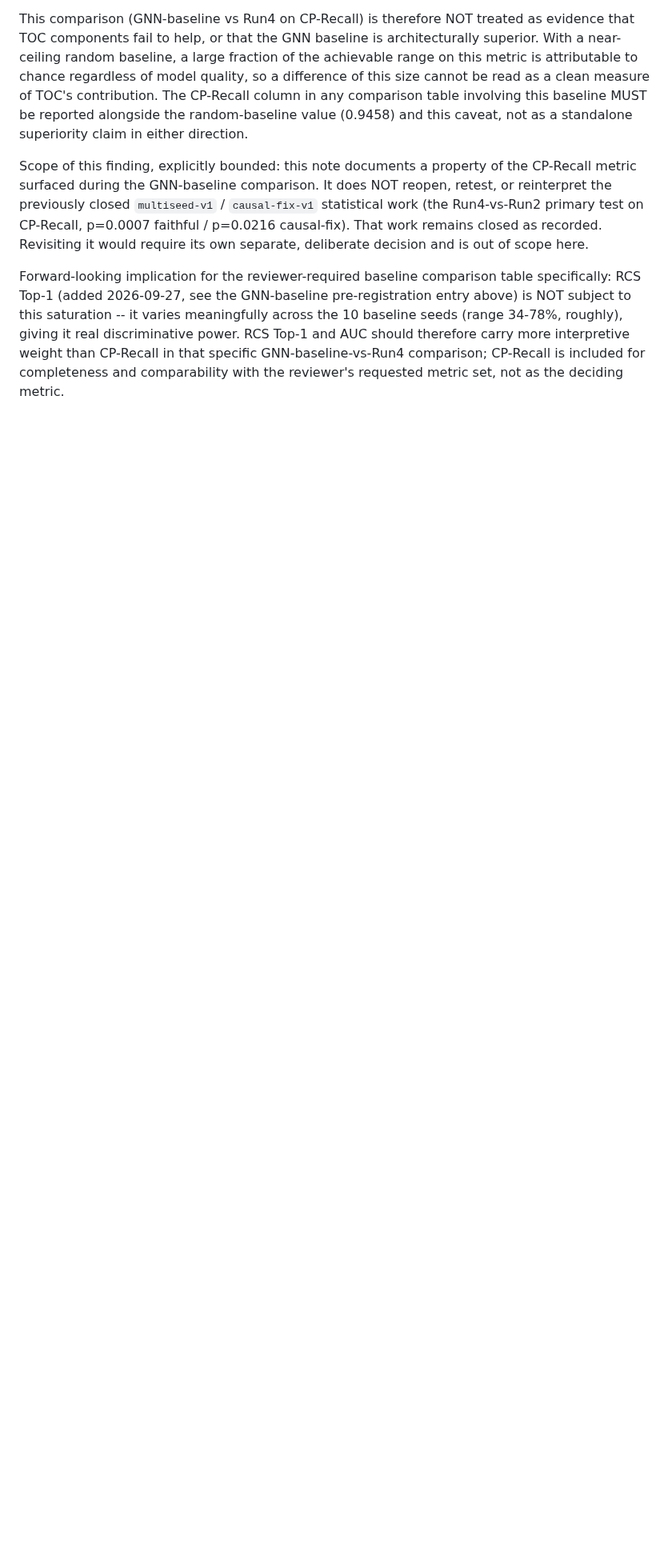
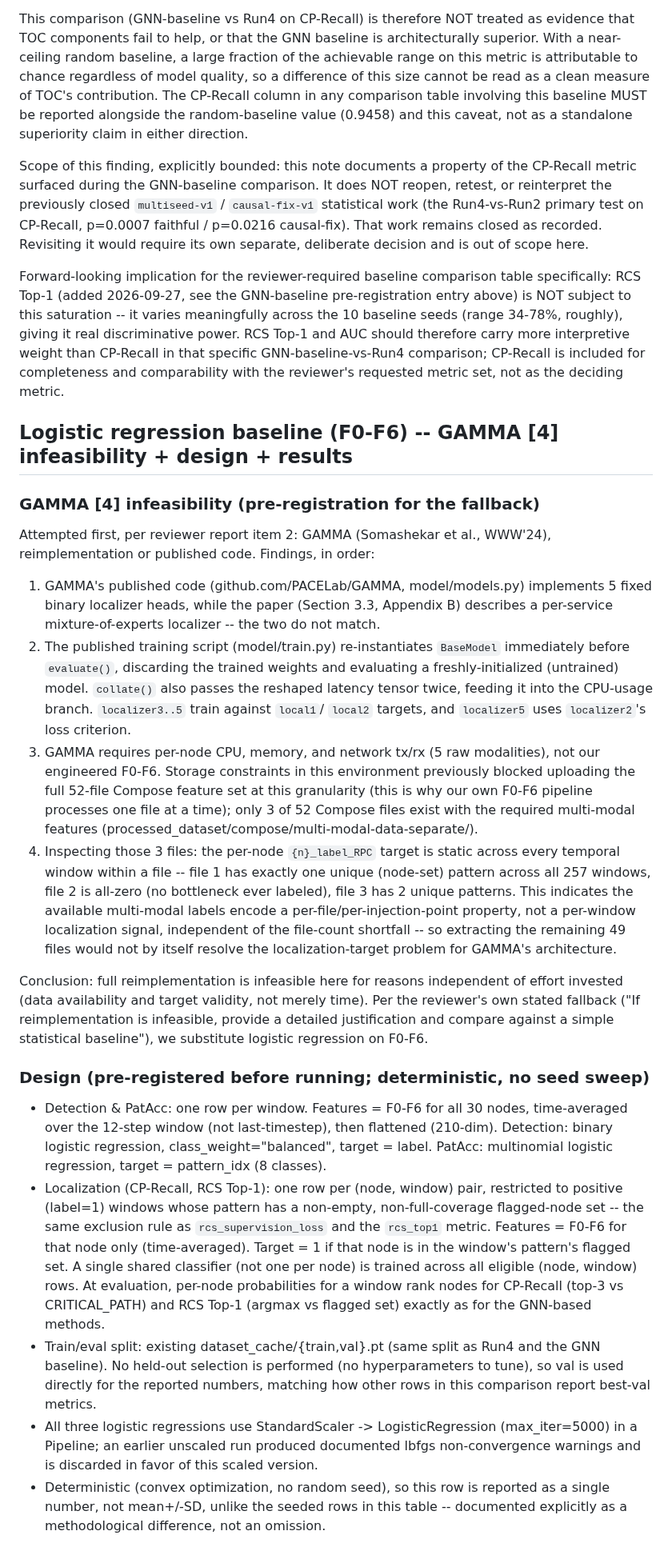
Before and after one commit to Maral-Alshanaa/CruxSight.ai, a Markdown page: PROTOCOL.md, the part around one of its changes. Shown at 80% size. Rendered like a GitHub page; blank space fills up the shorter version.

Commit message:
docs: GAMMA [4] infeasibility justification (code/paper mismatch, published bugs, 3-of-52 multi-modal files with per-file-static localization targets) + logistic-regression-on-F0-F6 fallback design, CP-Recall diagnostic, and results (AUC=0.712, CP-Recall=0.453, PatAcc=0.882, RCS-Top1=41.7%)

```diff
--- a/PROTOCOL.md
+++ b/PROTOCOL.md
@@ -645,3 +645,76 @@ carry more interpretive weight than CP-Recall in that specific
 GNN-baseline-vs-Run4 comparison; CP-Recall is included for completeness
 and comparability with the reviewer's requested metric set, not as the
 deciding metric.
+
+## Logistic regression baseline (F0-F6) -- GAMMA [4] infeasibility + design + results
+
+### GAMMA [4] infeasibility (pre-registration for the fallback)
+
+Attempted first, per reviewer report item 2: GAMMA (Somashekar et al.,
+WWW'24), reimplementation or published code. Findings, in order:
+
+1. GAMMA's published code (github.com/PACELab/GAMMA, model/models.py)
+   implements 5 fixed binary localizer heads, while the paper (Section
+   3.3, Appendix B) describes a per-service mixture-of-experts localizer
+   -- the two do not match.
+2. The published training script (model/train.py) re-instantiates
+   `BaseModel` immediately before `evaluate()`, discarding the trained
+   weights and evaluating a freshly-initialized (untrained) model.
+   `collate()` also passes the reshaped latency tensor twice, feeding it
+   into the CPU-usage branch. `localizer3..5` train against `local1`/
+   `local2` targets, and `localizer5` uses `localizer2`'s loss criterion.
+3. GAMMA requires per-node CPU, memory, and network tx/rx (5 raw
+   modalities), not our engineered F0-F6. Storage constraints in this
+   environment previously blocked uploading the full 52-file Compose
+   feature set at this granularity (this is why our own F0-F6 pipeline
+   processes one file at a time); only 3 of 52 Compose files exist with
+   the required multi-modal features
+   (processed_dataset/compose/multi-modal-data-separate/).
+4. Inspecting those 3 files: the per-node `{n}_label_RPC` target is
+   static across every temporal window within a file -- file 1 has
+   exactly one unique (node-set) pattern across all 257 windows, file 2
+   is all-zero (no bottleneck ever labeled), file 3 has 2 unique
+   patterns. This indicates the available multi-modal labels encode a
+   per-file/per-injection-point property, not a per-window localization
+   signal, independent of the file-count shortfall -- so extracting the
+   remaining 49 files would not by itself resolve the localization-target
+   problem for GAMMA's architecture.
+
+Conclusion: full reimplementation is infeasible here for reasons
+independent of effort invested (data availability and target validity,
+not merely time). Per the reviewer's own stated fallback ("If
+reimplementation is infeasible, provide a detailed justification and
+compare against a simple statistical baseline"), we substitute logistic
+regression on F0-F6.
+
+### Design (pre-registered before running; deterministic, no seed sweep)
+
+- Detection & PatAcc: one row per window. Features = F0-F6 for all 30
+  nodes, time-averaged over the 12-step window (not last-timestep), then
+  flattened (210-dim). Detection: binary logistic regression,
+  class_weight="balanced", target = label. PatAcc: multinomial logistic
+  regression, target = pattern_idx (8 classes).
+- Localization (CP-Recall, RCS Top-1): one row per (node, window) pair,
+  restricted to positive (label=1) windows whose pattern has a non-empty,
+  non-full-coverage flagged-node set -- the same exclusion rule as
+  `rcs_supervision_loss` and the `rcs_top1` metric. Features = F0-F6 for
+  that node only (time-averaged). Target = 1 if that node is in the
+  window's pattern's flagged set. A single shared classifier (not one per
+  node) is trained across all eligible (node, window) rows. At
+  evaluation, per-node probabilities for a window rank nodes for CP-Recall
+  (top-3 vs CRITICAL_PATH) and RCS Top-1 (argmax vs flagged set) exactly
+  as for the GNN-based methods.
+- Train/eval split: existing dataset_cache/{train,val}.pt (same split as
+  Run4 and the GNN baseline). No held-out selection is performed (no
+  hyperparameters to tune), so val is used directly for the reported
+  numbers, matching how other rows in this comparison report best-val
+  metrics.
+- All three logistic regressions use StandardScaler -> LogisticRegression
+  (max_iter=5000) in a Pipeline; an earlier unscaled run produced
+  documented lbfgs non-convergence warnings and is discarded in favor of
+  this scaled version.
+- Deterministic (convex optimization, no random seed), so this row is
+  reported as a single number, not mean+/-SD, unlike the seeded rows in
+  this table -- documented explicitly as a methodological difference, not
+  an omission.
+
```
Also changed, not shown: other parts of PROTOCOL.md (+29 -0 lines).
